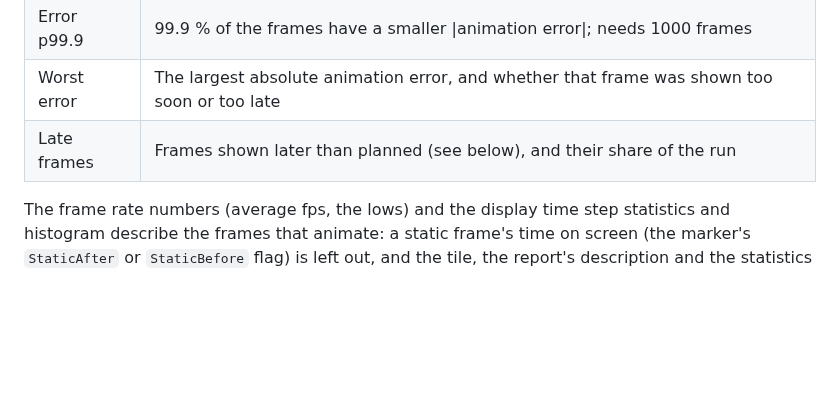
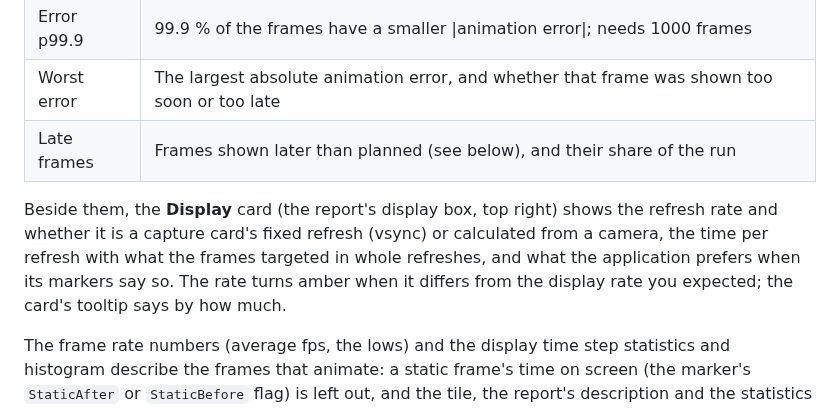
Before and after one commit to Unarmed1000/mb-framepacing, a Markdown page: measure/doc/usage.md, the part around the change. Rendered like a GitHub page; blank space fills up the shorter version.

```diff
--- a/measure/doc/usage.md
+++ b/measure/doc/usage.md
@@ -236,6 +236,11 @@ The headline numbers on the Analyze page (the report card shows the same):
 | Worst error        | The largest absolute animation error, and whether that frame was shown too soon or too late                                                                                                                                         |
 | Late frames        | Frames shown later than planned (see below), and their share of the run                                                                                                                                                             |
 
+Beside them, the **Display** card (the report's display box, top right) shows the refresh rate and whether it is a capture card's fixed
+refresh (vsync) or calculated from a camera, the time per refresh with what the frames targeted in whole refreshes, and what the
+application prefers when its markers say so. The rate turns amber when it differs from the display rate you expected; the card's
+tooltip says by how much.
+
 The frame rate numbers (average fps, the lows) and the display time step statistics and histogram describe the frames that animate: a
 static frame's time on screen (the marker's `StaticAfter` or `StaticBefore` flag) is left out, and the tile, the report's description and the statistics
 table say how many ("excluding 48 static frames"; `statistics.excludedStaticFrames` in `summary.json`, `StaticBefore` in the frames
```
Also changed, not shown: CLAUDE.md (+3 -2 lines), measure/doc/images/gui-analysis.png, 5 other files.
